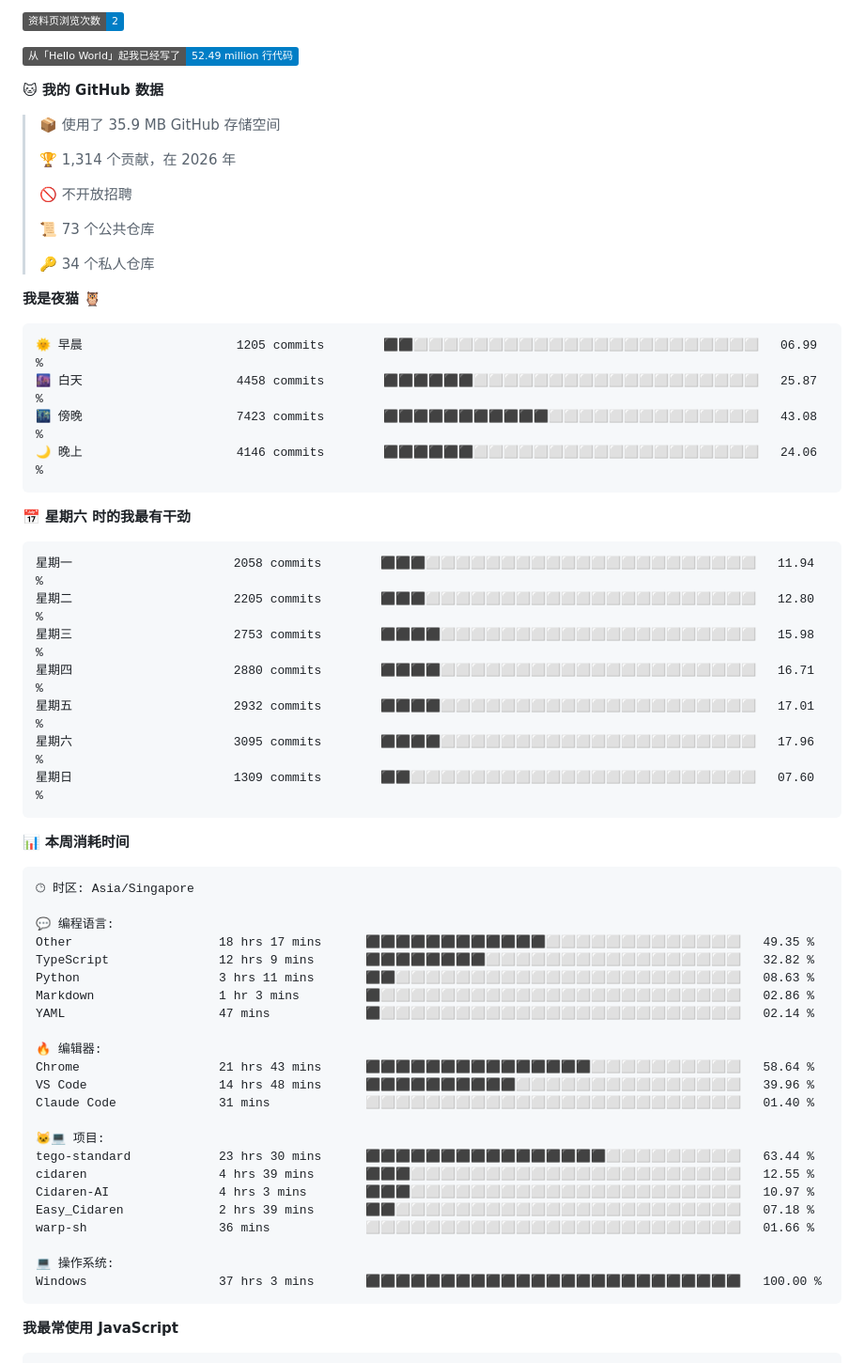
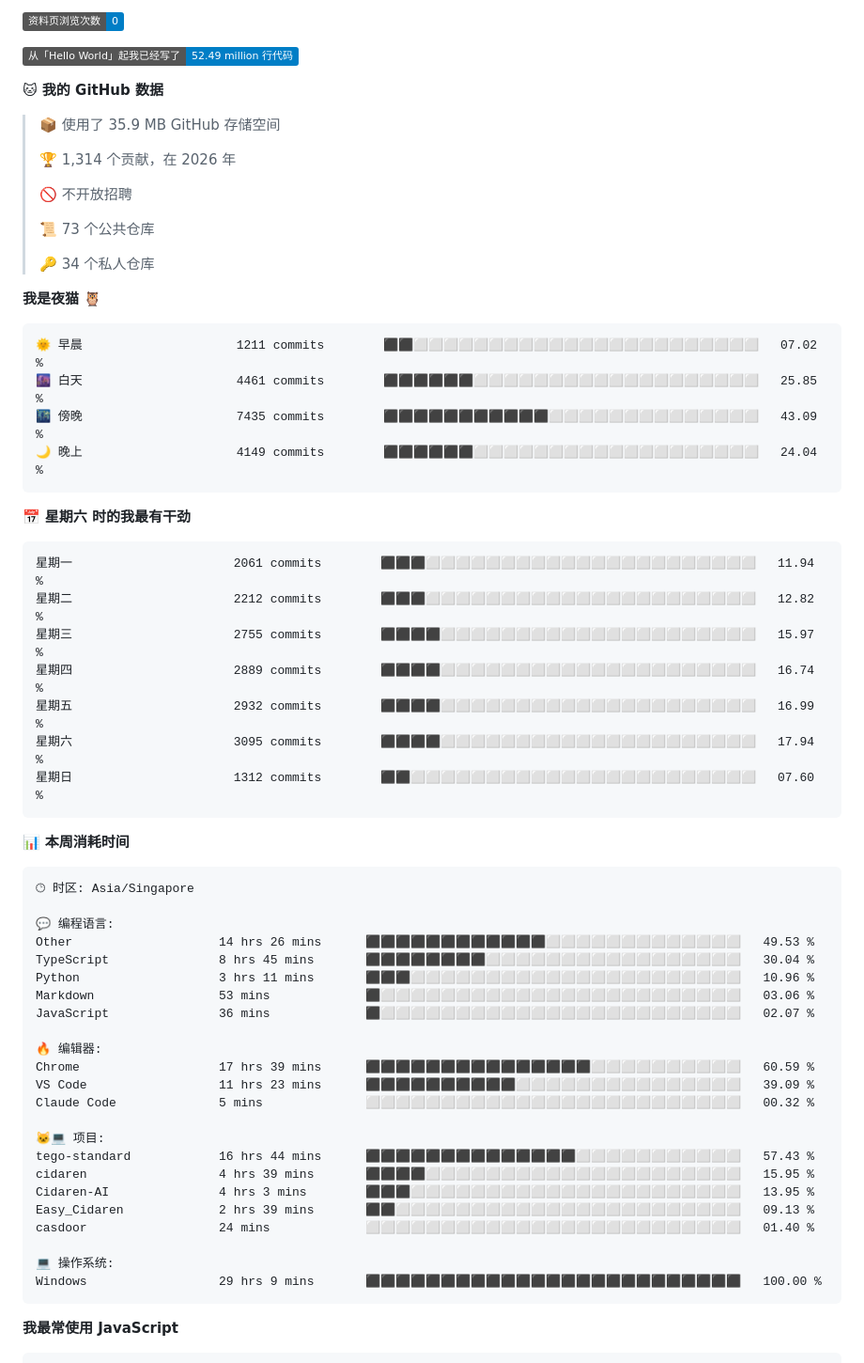
Before and after one commit to TomyJan/TomyJan, a Markdown page: README.md, the part around one of its changes. Shown at 94% size. Drawn GitHub-style; badges without logos.

Commit message:
Updated with Dev Metrics

````diff
--- a/README.md
+++ b/README.md
@@ -35,5 +35,5 @@
 
-![Profile Views](http://img.shields.io/badge/%E8%B5%84%E6%96%99%E9%A1%B5%E6%B5%8F%E8%A7%88%E6%AC%A1%E6%95%B0-2-blue?style=flat)
+![Profile Views](http://img.shields.io/badge/%E8%B5%84%E6%96%99%E9%A1%B5%E6%B5%8F%E8%A7%88%E6%AC%A1%E6%95%B0-0-blue?style=flat)
 
 ![Lines of code](https://img.shields.io/badge/%E4%BB%8E%E3%80%8CHello%20World%E3%80%8D%E8%B5%B7%E6%88%91%E5%B7%B2%E7%BB%8F%E5%86%99%E4%BA%86-52.49%20million%20%E8%A1%8C%E4%BB%A3%E7%A0%81-blue?style=flat)
 
@@ -52,21 +52,21 @@
 **我是夜猫 🦉**
 
 ```text
-🌞 早晨                     1205 commits        ⬛⬛⬜⬜⬜⬜⬜⬜⬜⬜⬜⬜⬜⬜⬜⬜⬜⬜⬜⬜⬜⬜⬜⬜⬜   06.99 %
-🌆 白天                     4458 commits        ⬛⬛⬛⬛⬛⬛⬜⬜⬜⬜⬜⬜⬜⬜⬜⬜⬜⬜⬜⬜⬜⬜⬜⬜⬜   25.87 %
-🌃 傍晚                     7423 commits        ⬛⬛⬛⬛⬛⬛⬛⬛⬛⬛⬛⬜⬜⬜⬜⬜⬜⬜⬜⬜⬜⬜⬜⬜⬜   43.08 %
-🌙 晚上                     4146 commits        ⬛⬛⬛⬛⬛⬛⬜⬜⬜⬜⬜⬜⬜⬜⬜⬜⬜⬜⬜⬜⬜⬜⬜⬜⬜   24.06 %
+🌞 早晨                     1211 commits        ⬛⬛⬜⬜⬜⬜⬜⬜⬜⬜⬜⬜⬜⬜⬜⬜⬜⬜⬜⬜⬜⬜⬜⬜⬜   07.02 %
+🌆 白天                     4461 commits        ⬛⬛⬛⬛⬛⬛⬜⬜⬜⬜⬜⬜⬜⬜⬜⬜⬜⬜⬜⬜⬜⬜⬜⬜⬜   25.85 %
+🌃 傍晚                     7435 commits        ⬛⬛⬛⬛⬛⬛⬛⬛⬛⬛⬛⬜⬜⬜⬜⬜⬜⬜⬜⬜⬜⬜⬜⬜⬜   43.09 %
+🌙 晚上                     4149 commits        ⬛⬛⬛⬛⬛⬛⬜⬜⬜⬜⬜⬜⬜⬜⬜⬜⬜⬜⬜⬜⬜⬜⬜⬜⬜   24.04 %
 ```
 📅 **星期六 时的我最有干劲**
 
 ```text
-星期一                      2058 commits        ⬛⬛⬛⬜⬜⬜⬜⬜⬜⬜⬜⬜⬜⬜⬜⬜⬜⬜⬜⬜⬜⬜⬜⬜⬜   11.94 %
-星期二                      2205 commits        ⬛⬛⬛⬜⬜⬜⬜⬜⬜⬜⬜⬜⬜⬜⬜⬜⬜⬜⬜⬜⬜⬜⬜⬜⬜   12.80 %
-星期三                      2753 commits        ⬛⬛⬛⬛⬜⬜⬜⬜⬜⬜⬜⬜⬜⬜⬜⬜⬜⬜⬜⬜⬜⬜⬜⬜⬜   15.98 %
-星期四                      2880 commits        ⬛⬛⬛⬛⬜⬜⬜⬜⬜⬜⬜⬜⬜⬜⬜⬜⬜⬜⬜⬜⬜⬜⬜⬜⬜   16.71 %
-星期五                      2932 commits        ⬛⬛⬛⬛⬜⬜⬜⬜⬜⬜⬜⬜⬜⬜⬜⬜⬜⬜⬜⬜⬜⬜⬜⬜⬜   17.01 %
-星期六                      3095 commits        ⬛⬛⬛⬛⬜⬜⬜⬜⬜⬜⬜⬜⬜⬜⬜⬜⬜⬜⬜⬜⬜⬜⬜⬜⬜   17.96 %
-星期日                      1309 commits        ⬛⬛⬜⬜⬜⬜⬜⬜⬜⬜⬜⬜⬜⬜⬜⬜⬜⬜⬜⬜⬜⬜⬜⬜⬜   07.60 %
+星期一                      2061 commits        ⬛⬛⬛⬜⬜⬜⬜⬜⬜⬜⬜⬜⬜⬜⬜⬜⬜⬜⬜⬜⬜⬜⬜⬜⬜   11.94 %
+星期二                      2212 commits        ⬛⬛⬛⬜⬜⬜⬜⬜⬜⬜⬜⬜⬜⬜⬜⬜⬜⬜⬜⬜⬜⬜⬜⬜⬜   12.82 %
+星期三                      2755 commits        ⬛⬛⬛⬛⬜⬜⬜⬜⬜⬜⬜⬜⬜⬜⬜⬜⬜⬜⬜⬜⬜⬜⬜⬜⬜   15.97 %
+星期四                      2889 commits        ⬛⬛⬛⬛⬜⬜⬜⬜⬜⬜⬜⬜⬜⬜⬜⬜⬜⬜⬜⬜⬜⬜⬜⬜⬜   16.74 %
+星期五                      2932 commits        ⬛⬛⬛⬛⬜⬜⬜⬜⬜⬜⬜⬜⬜⬜⬜⬜⬜⬜⬜⬜⬜⬜⬜⬜⬜   16.99 %
+星期六                      3095 commits        ⬛⬛⬛⬛⬜⬜⬜⬜⬜⬜⬜⬜⬜⬜⬜⬜⬜⬜⬜⬜⬜⬜⬜⬜⬜   17.94 %
+星期日                      1312 commits        ⬛⬛⬜⬜⬜⬜⬜⬜⬜⬜⬜⬜⬜⬜⬜⬜⬜⬜⬜⬜⬜⬜⬜⬜⬜   07.60 %
 ```
 
 
@@ -76,26 +76,26 @@
 🕑︎ 时区: Asia/Singapore
 
 💬 编程语言:
-Other                    18 hrs 17 mins      ⬛⬛⬛⬛⬛⬛⬛⬛⬛⬛⬛⬛⬜⬜⬜⬜⬜⬜⬜⬜⬜⬜⬜⬜⬜   49.35 %
-TypeScript               12 hrs 9 mins       ⬛⬛⬛⬛⬛⬛⬛⬛⬜⬜⬜⬜⬜⬜⬜⬜⬜⬜⬜⬜⬜⬜⬜⬜⬜   32.82 %
-Python                   3 hrs 11 mins       ⬛⬛⬜⬜⬜⬜⬜⬜⬜⬜⬜⬜⬜⬜⬜⬜⬜⬜⬜⬜⬜⬜⬜⬜⬜   08.63 %
-Markdown                 1 hr 3 mins         ⬛⬜⬜⬜⬜⬜⬜⬜⬜⬜⬜⬜⬜⬜⬜⬜⬜⬜⬜⬜⬜⬜⬜⬜⬜   02.86 %
-YAML                     47 mins             ⬛⬜⬜⬜⬜⬜⬜⬜⬜⬜⬜⬜⬜⬜⬜⬜⬜⬜⬜⬜⬜⬜⬜⬜⬜   02.14 %
+Other                    14 hrs 26 mins      ⬛⬛⬛⬛⬛⬛⬛⬛⬛⬛⬛⬛⬜⬜⬜⬜⬜⬜⬜⬜⬜⬜⬜⬜⬜   49.53 %
+TypeScript               8 hrs 45 mins       ⬛⬛⬛⬛⬛⬛⬛⬛⬜⬜⬜⬜⬜⬜⬜⬜⬜⬜⬜⬜⬜⬜⬜⬜⬜   30.04 %
+Python                   3 hrs 11 mins       ⬛⬛⬛⬜⬜⬜⬜⬜⬜⬜⬜⬜⬜⬜⬜⬜⬜⬜⬜⬜⬜⬜⬜⬜⬜   10.96 %
+Markdown                 53 mins             ⬛⬜⬜⬜⬜⬜⬜⬜⬜⬜⬜⬜⬜⬜⬜⬜⬜⬜⬜⬜⬜⬜⬜⬜⬜   03.06 %
+JavaScript               36 mins             ⬛⬜⬜⬜⬜⬜⬜⬜⬜⬜⬜⬜⬜⬜⬜⬜⬜⬜⬜⬜⬜⬜⬜⬜⬜   02.07 %
 
 🔥 编辑器:
-Chrome                   21 hrs 43 mins      ⬛⬛⬛⬛⬛⬛⬛⬛⬛⬛⬛⬛⬛⬛⬛⬜⬜⬜⬜⬜⬜⬜⬜⬜⬜   58.64 %
-VS Code                  14 hrs 48 mins      ⬛⬛⬛⬛⬛⬛⬛⬛⬛⬛⬜⬜⬜⬜⬜⬜⬜⬜⬜⬜⬜⬜⬜⬜⬜   39.96 %
-Claude Code              31 mins             ⬜⬜⬜⬜⬜⬜⬜⬜⬜⬜⬜⬜⬜⬜⬜⬜⬜⬜⬜⬜⬜⬜⬜⬜⬜   01.40 %
+Chrome                   17 hrs 39 mins      ⬛⬛⬛⬛⬛⬛⬛⬛⬛⬛⬛⬛⬛⬛⬛⬜⬜⬜⬜⬜⬜⬜⬜⬜⬜   60.59 %
+VS Code                  11 hrs 23 mins      ⬛⬛⬛⬛⬛⬛⬛⬛⬛⬛⬜⬜⬜⬜⬜⬜⬜⬜⬜⬜⬜⬜⬜⬜⬜   39.09 %
+Claude Code              5 mins              ⬜⬜⬜⬜⬜⬜⬜⬜⬜⬜⬜⬜⬜⬜⬜⬜⬜⬜⬜⬜⬜⬜⬜⬜⬜   00.32 %
 
 🐱‍💻 项目:
-tego-standard            23 hrs 30 mins      ⬛⬛⬛⬛⬛⬛⬛⬛⬛⬛⬛⬛⬛⬛⬛⬛⬜⬜⬜⬜⬜⬜⬜⬜⬜   63.44 %
-cidaren                  4 hrs 39 mins       ⬛⬛⬛⬜⬜⬜⬜⬜⬜⬜⬜⬜⬜⬜⬜⬜⬜⬜⬜⬜⬜⬜⬜⬜⬜   12.55 %
-Cidaren-AI               4 hrs 3 mins        ⬛⬛⬛⬜⬜⬜⬜⬜⬜⬜⬜⬜⬜⬜⬜⬜⬜⬜⬜⬜⬜⬜⬜⬜⬜   10.97 %
-Easy_Cidaren             2 hrs 39 mins       ⬛⬛⬜⬜⬜⬜⬜⬜⬜⬜⬜⬜⬜⬜⬜⬜⬜⬜⬜⬜⬜⬜⬜⬜⬜   07.18 %
-warp-sh                  36 mins             ⬜⬜⬜⬜⬜⬜⬜⬜⬜⬜⬜⬜⬜⬜⬜⬜⬜⬜⬜⬜⬜⬜⬜⬜⬜   01.66 %
+tego-standard            16 hrs 44 mins      ⬛⬛⬛⬛⬛⬛⬛⬛⬛⬛⬛⬛⬛⬛⬜⬜⬜⬜⬜⬜⬜⬜⬜⬜⬜   57.43 %
+cidaren                  4 hrs 39 mins       ⬛⬛⬛⬛⬜⬜⬜⬜⬜⬜⬜⬜⬜⬜⬜⬜⬜⬜⬜⬜⬜⬜⬜⬜⬜   15.95 %
+Cidaren-AI               4 hrs 3 mins        ⬛⬛⬛⬜⬜⬜⬜⬜⬜⬜⬜⬜⬜⬜⬜⬜⬜⬜⬜⬜⬜⬜⬜⬜⬜   13.95 %
+Easy_Cidaren             2 hrs 39 mins       ⬛⬛⬜⬜⬜⬜⬜⬜⬜⬜⬜⬜⬜⬜⬜⬜⬜⬜⬜⬜⬜⬜⬜⬜⬜   09.13 %
+casdoor                  24 mins             ⬜⬜⬜⬜⬜⬜⬜⬜⬜⬜⬜⬜⬜⬜⬜⬜⬜⬜⬜⬜⬜⬜⬜⬜⬜   01.40 %
 
 💻 操作系统:
-Windows                  37 hrs 3 mins       ⬛⬛⬛⬛⬛⬛⬛⬛⬛⬛⬛⬛⬛⬛⬛⬛⬛⬛⬛⬛⬛⬛⬛⬛⬛   100.00 %
+Windows                  29 hrs 9 mins       ⬛⬛⬛⬛⬛⬛⬛⬛⬛⬛⬛⬛⬛⬛⬛⬛⬛⬛⬛⬛⬛⬛⬛⬛⬛   100.00 %
 ```
 
 **我最常使用 JavaScript**
````
Also changed, not shown: other parts of README.md (+2 -2 lines).
